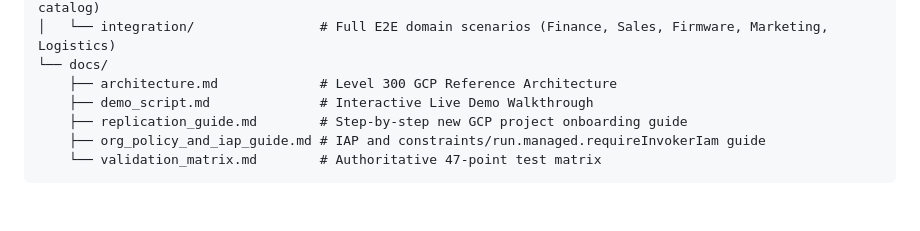
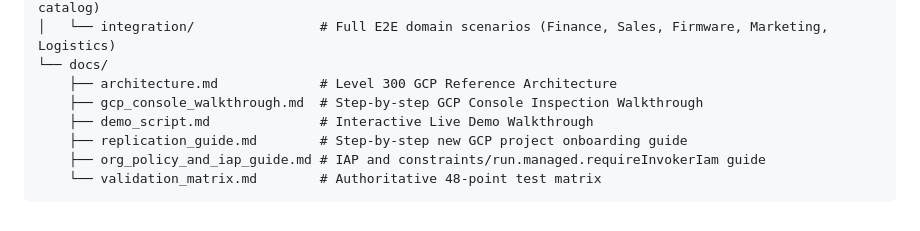
Before and after one commit to Gbrit642/sdo-delivery-platform, a Markdown page: README.md, the part around the change. GitHub-like rendering.

Commit message:
docs: Add GCP Console Technical Walkthrough Guide for step-by-step console inspection

````diff
--- a/README.md
+++ b/README.md
@@ -326,8 +326,9 @@ sdo-adk-engine/
 │   └── integration/                # Full E2E domain scenarios (Finance, Sales, Firmware, Marketing, Logistics)
 └── docs/
     ├── architecture.md             # Level 300 GCP Reference Architecture
+    ├── gcp_console_walkthrough.md  # Step-by-step GCP Console Inspection Walkthrough
     ├── demo_script.md              # Interactive Live Demo Walkthrough
     ├── replication_guide.md        # Step-by-step new GCP project onboarding guide
     ├── org_policy_and_iap_guide.md # IAP and constraints/run.managed.requireInvokerIam guide
-    └── validation_matrix.md        # Authoritative 47-point test matrix
+    └── validation_matrix.md        # Authoritative 48-point test matrix
 ```
````
Also changed, not shown: docs/gcp_console_walkthrough.md (added, +248 -0 lines).
